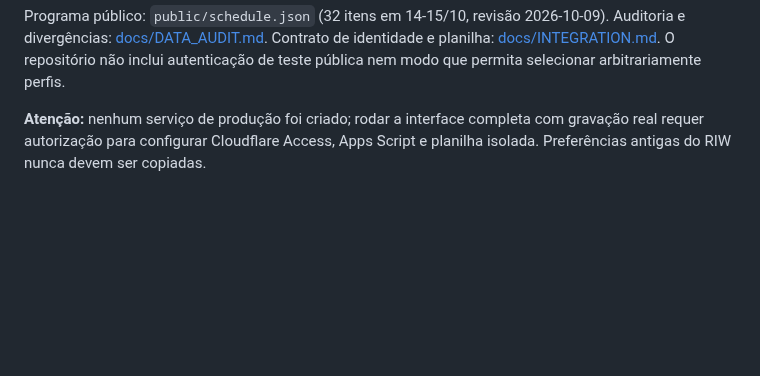
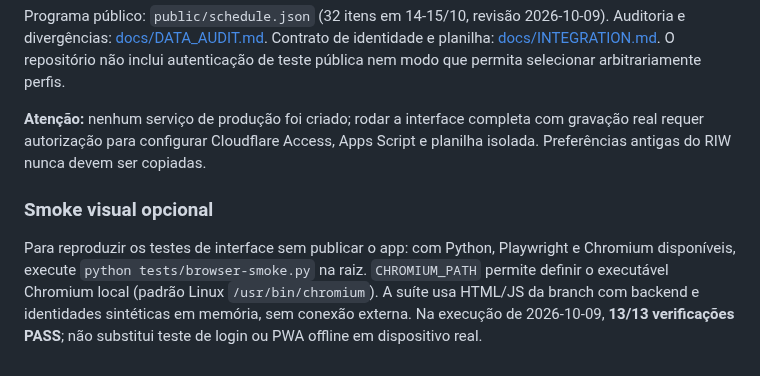
Before and after one commit to jofmoraes/conahp-agenda-2026, a Markdown page: README.md, the part around the change. Rendered like a GitHub page; blank space fills up the shorter version.

Commit message:
docs(m2): record 13/13 reproducible headless Chromium smoke tests

```diff
--- a/README.md
+++ b/README.md
@@ -41,3 +41,7 @@ Requer Node 22 ou compatível. `npm test` executa testes automatizados sem crede
 Programa público: `public/schedule.json` (32 itens em 14-15/10, revisão 2026-10-09). Auditoria e divergências: [docs/DATA_AUDIT.md](docs/DATA_AUDIT.md). Contrato de identidade e planilha: [docs/INTEGRATION.md](docs/INTEGRATION.md). O repositório não inclui autenticação de teste pública nem modo que permita selecionar arbitrariamente perfis.
 
 **Atenção:** nenhum serviço de produção foi criado; rodar a interface completa com gravação real requer autorização para configurar Cloudflare Access, Apps Script e planilha isolada. Preferências antigas do RIW nunca devem ser copiadas.
+
+### Smoke visual opcional
+
+Para reproduzir os testes de interface sem publicar o app: com Python, Playwright e Chromium disponíveis, execute `python tests/browser-smoke.py` na raiz. `CHROMIUM_PATH` permite definir o executável Chromium local (padrão Linux `/usr/bin/chromium`). A suíte usa HTML/JS da branch com backend e identidades sintéticas em memória, sem conexão externa. Na execução de 2026-10-09, **13/13 verificações PASS**; não substitui teste de login ou PWA offline em dispositivo real.
```
